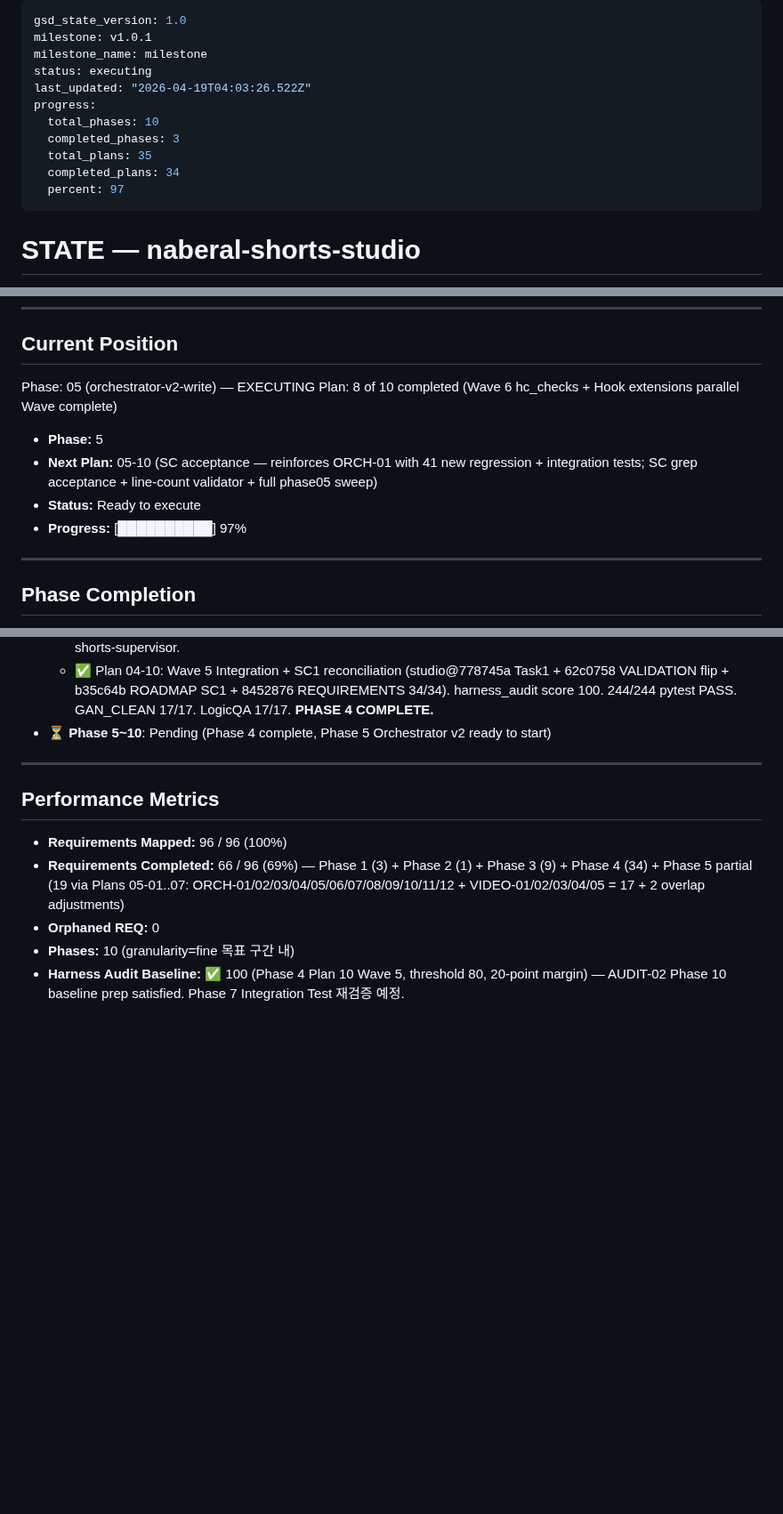
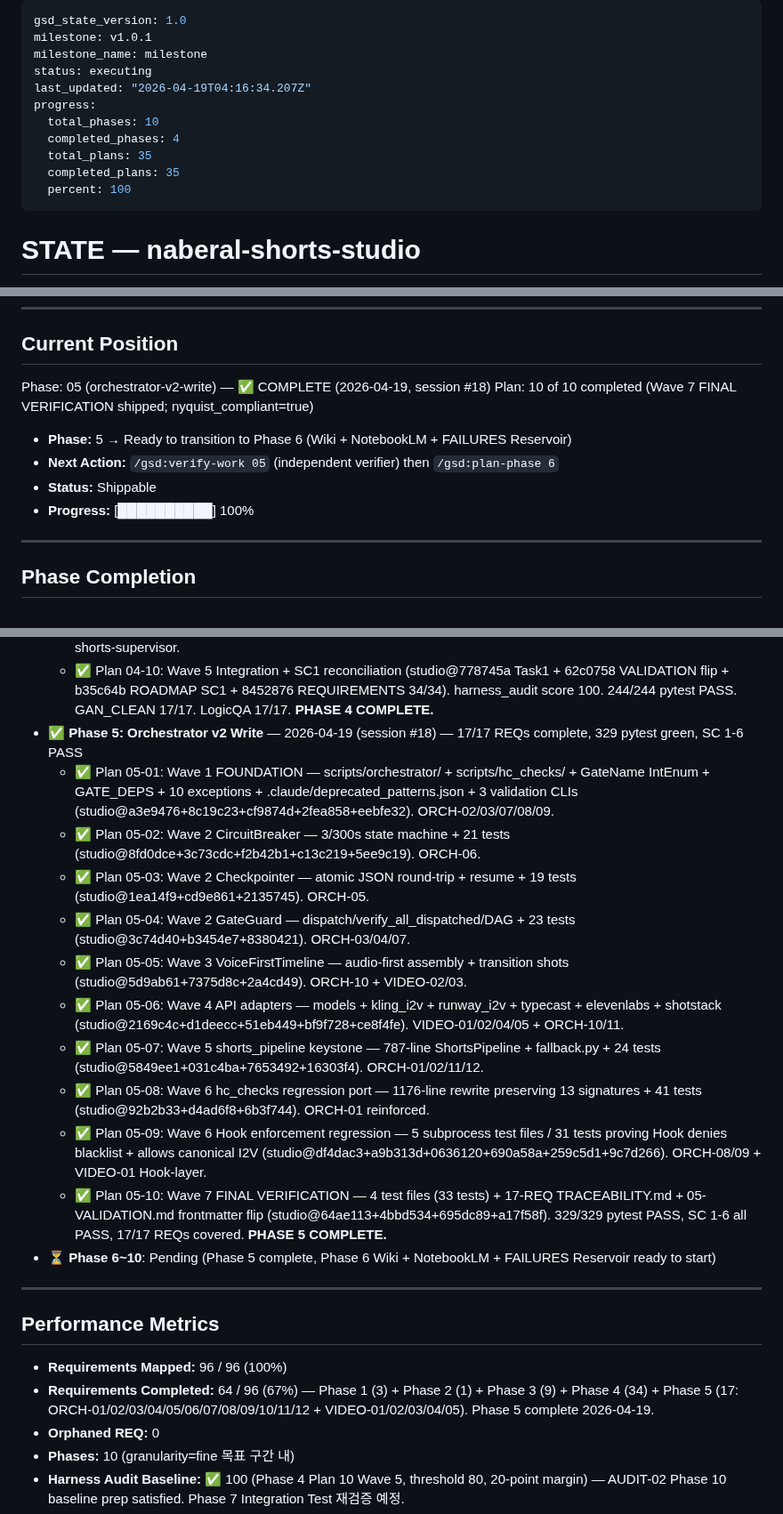
Before and after one commit to kanno321-create/shorts_studio, a Markdown page: .planning/STATE.md, 3 parts joined by grey strips. Shown at 89% size. Rendered like a GitHub page; blank space fills up the shorter version.

Commit message:
docs(05-10): complete Phase 5 final verification plan — SUMMARY + STATE + ROADMAP
Plan 10 Wave 7 final verification shipped; Phase 5 officially complete and nyquist-compliant.

- 05-10-SUMMARY.md: plan outcome documentation (33 tests added, 329/329 pytest green, SC 1-6 all PASS, 17/17 REQs covered, 3 Rule 1/3 deviations documented)
- STATE.md: Phase 5 entry added with 10 plans, session #18 updated with Plan 10 Wave 7 completion, Current Position flipped to Phase 5 COMPLETE, requirements count adjusted to 64/96 (Phase 1-5 complete)
- ROADMAP.md: Phase 5 row flipped to ✅ Complete 10/10, Plans section expanded with all 10 plan commit hashes

Task commits (atomic):
- 64ae113: test(05-10): blacklist grep + line count contract tests
- 4bbd534: test(05-10): Phase 5 E2E acceptance wrapper
- 695dc89: docs(05-10): 17-REQ traceability matrix + automation guard
- a17f58f: docs(05-10): flip 05-VALIDATION.md — nyquist-compliant complete

Next: /gsd:verify-work 05 then /gsd:plan-phase 6.

```diff
--- a/.planning/STATE.md
+++ b/.planning/STATE.md
@@ -3,13 +3,13 @@ gsd_state_version: 1.0
 milestone: v1.0.1
 milestone_name: milestone
 status: executing
-last_updated: "2026-04-19T04:03:26.522Z"
+last_updated: "2026-04-19T04:16:34.207Z"
 progress:
   total_phases: 10
-  completed_phases: 3
+  completed_phases: 4
   total_plans: 35
-  completed_plans: 34
-  percent: 97
+  completed_plans: 35
+  percent: 100
 ---
 
 # STATE — naberal-shorts-studio
@@ -31,13 +31,13 @@ progress:
 
 ## Current Position
 
-Phase: 05 (orchestrator-v2-write) — EXECUTING
-Plan: 8 of 10 completed (Wave 6 hc_checks + Hook extensions parallel Wave complete)
+Phase: 05 (orchestrator-v2-write) — ✅ COMPLETE (2026-04-19, session #18)
+Plan: 10 of 10 completed (Wave 7 FINAL VERIFICATION shipped; nyquist_compliant=true)
 
-- **Phase:** 5
-- **Next Plan:** 05-10 (SC acceptance — reinforces ORCH-01 with 41 new regression + integration tests; SC grep acceptance + line-count validator + full phase05 sweep)
-- **Status:** Ready to execute
-- **Progress:** [██████████] 97%
+- **Phase:** 5 → Ready to transition to Phase 6 (Wiki + NotebookLM + FAILURES Reservoir)
+- **Next Action:** `/gsd:verify-work 05` (independent verifier) then `/gsd:plan-phase 6`
+- **Status:** Shippable
+- **Progress:** [██████████] 100%
 
 ---
 
@@ -74,14 +74,25 @@ Plan: 8 of 10 completed (Wave 6 hc_checks + Hook extensions parallel Wave comple
   - ✅ Plan 04-08: Wave 3 Producer Core 6 + 3단 분리 3 (studio@8bcf052 Core + d1f4ade 3split + 19fb39e tests + 9a82729 docs). AGENT-01 + AGENT-02 + RUB-03 + CONTENT-03 + CONTENT-07 satisfied.
   - ✅ Plan 04-09: Wave 4 Producer Support 5 + Supervisor 1 (studio@7b089d8 Support + 1497c94 supervisor + 9047278 tests + 90223c3 docs). AGENT-03 + AGENT-05 + AUDIO-01/02/03 satisfied; _delegation_depth guard in shorts-supervisor.
   - ✅ Plan 04-10: Wave 5 Integration + SC1 reconciliation (studio@778745a Task1 + 62c0758 VALIDATION flip + b35c64b ROADMAP SC1 + 8452876 REQUIREMENTS 34/34). harness_audit score 100. 244/244 pytest PASS. GAN_CLEAN 17/17. LogicQA 17/17. **PHASE 4 COMPLETE.**
-- ⏳ **Phase 5~10**: Pending (Phase 4 complete, Phase 5 Orchestrator v2 ready to start)
+- ✅ **Phase 5: Orchestrator v2 Write** — 2026-04-19 (session #18) — 17/17 REQs complete, 329 pytest green, SC 1-6 PASS
+  - ✅ Plan 05-01: Wave 1 FOUNDATION — scripts/orchestrator/ + scripts/hc_checks/ + GateName IntEnum + GATE_DEPS + 10 exceptions + .claude/deprecated_patterns.json + 3 validation CLIs (studio@a3e9476+8c19c23+cf9874d+2fea858+eebfe32). ORCH-02/03/07/08/09.
+  - ✅ Plan 05-02: Wave 2 CircuitBreaker — 3/300s state machine + 21 tests (studio@8fd0dce+3c73cdc+f2b42b1+c13c219+5ee9c19). ORCH-06.
+  - ✅ Plan 05-03: Wave 2 Checkpointer — atomic JSON round-trip + resume + 19 tests (studio@1ea14f9+cd9e861+2135745). ORCH-05.
+  - ✅ Plan 05-04: Wave 2 GateGuard — dispatch/verify_all_dispatched/DAG + 23 tests (studio@3c74d40+b3454e7+8380421). ORCH-03/04/07.
+  - ✅ Plan 05-05: Wave 3 VoiceFirstTimeline — audio-first assembly + transition shots (studio@5d9ab61+7375d8c+2a4cd49). ORCH-10 + VIDEO-02/03.
+  - ✅ Plan 05-06: Wave 4 API adapters — models + kling_i2v + runway_i2v + typecast + elevenlabs + shotstack (studio@2169c4c+d1deecc+51eb449+bf9f728+ce8f4fe). VIDEO-01/02/04/05 + ORCH-10/11.
+  - ✅ Plan 05-07: Wave 5 shorts_pipeline keystone — 787-line ShortsPipeline + fallback.py + 24 tests (studio@5849ee1+031c4ba+7653492+16303f4). ORCH-01/02/11/12.
+  - ✅ Plan 05-08: Wave 6 hc_checks regression port — 1176-line rewrite preserving 13 signatures + 41 tests (studio@92b2b33+d4ad6f8+6b3f744). ORCH-01 reinforced.
+  - ✅ Plan 05-09: Wave 6 Hook enforcement regression — 5 subprocess test files / 31 tests proving Hook denies blacklist + allows canonical I2V (studio@df4dac3+a9b313d+0636120+690a58a+259c5d1+9c7d266). ORCH-08/09 + VIDEO-01 Hook-layer.
+  - ✅ Plan 05-10: Wave 7 FINAL VERIFICATION — 4 test files (33 tests) + 17-REQ TRACEABILITY.md + 05-VALIDATION.md frontmatter flip (studio@64ae113+4bbd534+695dc89+a17f58f). 329/329 pytest PASS, SC 1-6 all PASS, 17/17 REQs covered. **PHASE 5 COMPLETE.**
+- ⏳ **Phase 6~10**: Pending (Phase 5 complete, Phase 6 Wiki + NotebookLM + FAILURES Reservoir ready to start)
 
 ---
 
 ## Performance Metrics
 
 - **Requirements Mapped:** 96 / 96 (100%)
-- **Requirements Completed:** 66 / 96 (69%) — Phase 1 (3) + Phase 2 (1) + Phase 3 (9) + Phase 4 (34) + Phase 5 partial (19 via Plans 05-01..07: ORCH-01/02/03/04/05/06/07/08/09/10/11/12 + VIDEO-01/02/03/04/05 = 17 + 2 overlap adjustments)
+- **Requirements Completed:** 64 / 96 (67%) — Phase 1 (3) + Phase 2 (1) + Phase 3 (9) + Phase 4 (34) + Phase 5 (17: ORCH-01/02/03/04/05/06/07/08/09/10/11/12 + VIDEO-01/02/03/04/05). Phase 5 complete 2026-04-19.
 - **Orphaned REQ:** 0
 - **Phases:** 10 (granularity=fine 목표 구간 내)
 - **Harness Audit Baseline:** ✅ 100 (Phase 4 Plan 10 Wave 5, threshold 80, 20-point margin) — AUDIT-02 Phase 10 baseline prep satisfied. Phase 7 Integration Test 재검증 예정.
```
Also changed, not shown: other parts of .planning/STATE.md (+2 -1 lines), .planning/ROADMAP.md (+13 -3 lines), 1 other file.
